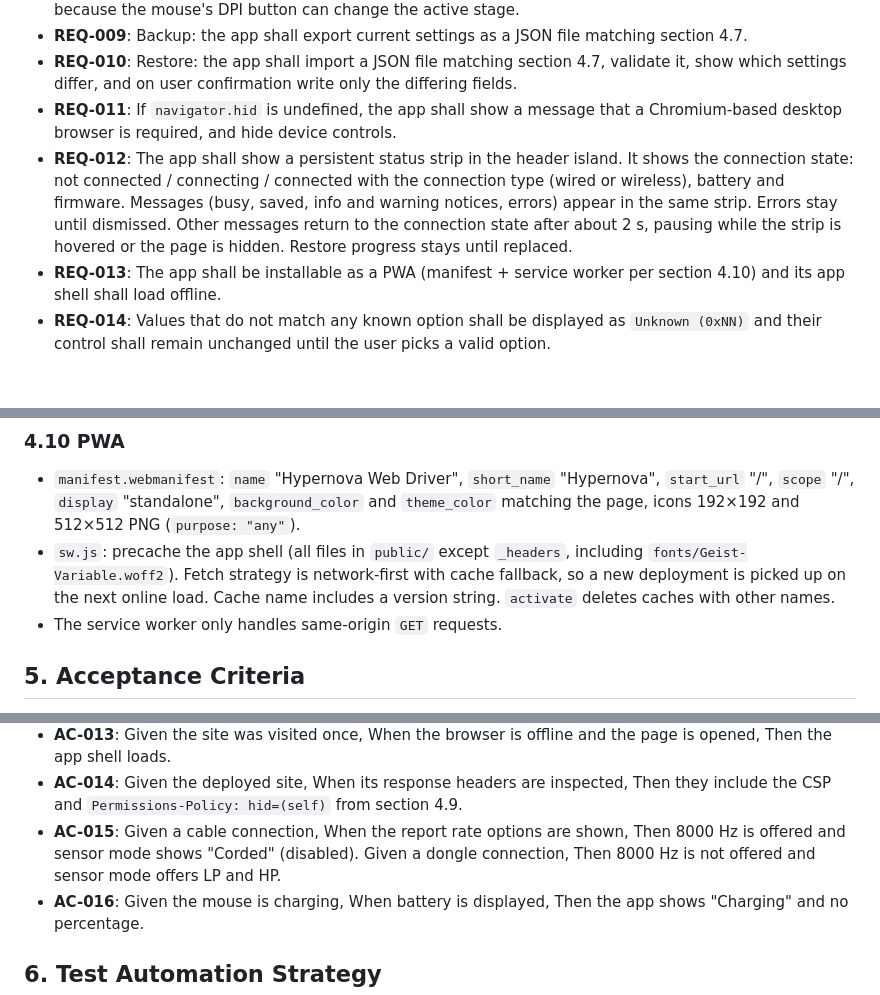
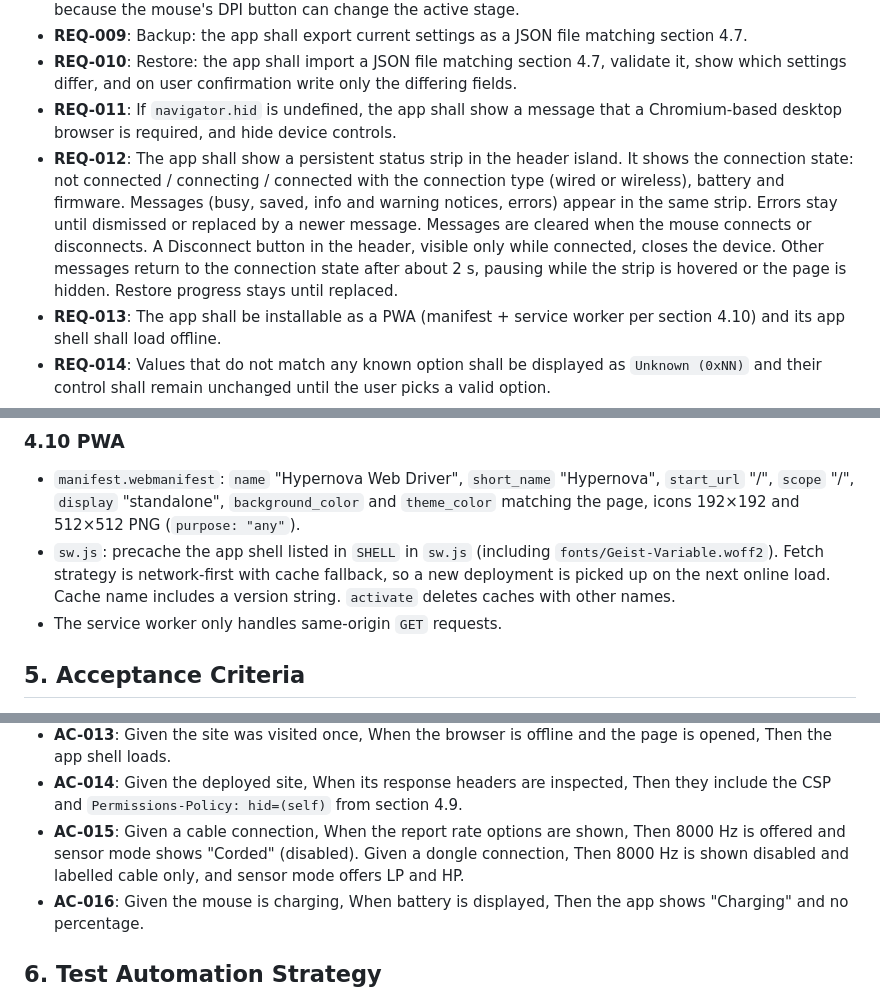
Before and after one commit to ohmygodashish/hypernova, a Markdown page: docs/spec-architecture-hypernova-web-driver.md, 3 parts joined by grey strips. Rendered like a GitHub page; blank space fills up the shorter version.

Commit message:
docs(spec): align the spec with the shipped UI copy and behaviour

```diff
--- a/docs/spec-architecture-hypernova-web-driver.md
+++ b/docs/spec-architecture-hypernova-web-driver.md
@@ -81,7 +81,7 @@ The Hypernova Web Driver is a static web application that reads and changes the
 - **REQ-009**: Backup: the app shall export current settings as a JSON file matching section 4.7.
 - **REQ-010**: Restore: the app shall import a JSON file matching section 4.7, validate it, show which settings differ, and on user confirmation write only the differing fields.
 - **REQ-011**: If `navigator.hid` is undefined, the app shall show a message that a Chromium-based desktop browser is required, and hide device controls.
-- **REQ-012**: The app shall show a persistent status strip in the header island. It shows the connection state: not connected / connecting / connected with the connection type (wired or wireless), battery and firmware. Messages (busy, saved, info and warning notices, errors) appear in the same strip. Errors stay until dismissed. Other messages return to the connection state after about 2 s, pausing while the strip is hovered or the page is hidden. Restore progress stays until replaced.
+- **REQ-012**: The app shall show a persistent status strip in the header island. It shows the connection state: not connected / connecting / connected with the connection type (wired or wireless), battery and firmware. Messages (busy, saved, info and warning notices, errors) appear in the same strip. Errors stay until dismissed or replaced by a newer message. Messages are cleared when the mouse connects or disconnects. A Disconnect button in the header, visible only while connected, closes the device. Other messages return to the connection state after about 2 s, pausing while the strip is hovered or the page is hidden. Restore progress stays until replaced.
 - **REQ-013**: The app shall be installable as a PWA (manifest + service worker per section 4.10) and its app shell shall load offline.
 - **REQ-014**: Values that do not match any known option shall be displayed as `Unknown (0xNN)` and their control shall remain unchanged until the user picks a valid option.
 - **REQ-015**: When the battery charging flag is `1`, the app shall display "Charging" and shall not display the percent byte, which is inflated while charging.
@@ -347,7 +347,7 @@ A failing test aborts the build, so broken code is never deployed. Pushes to oth
 ### 4.10 PWA
 
 - `manifest.webmanifest`: `name` "Hypernova Web Driver", `short_name` "Hypernova", `start_url` "/", `scope` "/", `display` "standalone", `background_color` and `theme_color` matching the page, icons 192×192 and 512×512 PNG (`purpose: "any"`).
-- `sw.js`: precache the app shell (all files in `public/` except `_headers`, including `fonts/Geist-Variable.woff2`). Fetch strategy is network-first with cache fallback, so a new deployment is picked up on the next online load. Cache name includes a version string. `activate` deletes caches with other names.
+- `sw.js`: precache the app shell listed in `SHELL` in `sw.js` (including `fonts/Geist-Variable.woff2`). Fetch strategy is network-first with cache fallback, so a new deployment is picked up on the next online load. Cache name includes a version string. `activate` deletes caches with other names.
 - The service worker only handles same-origin `GET` requests.
 
 ## 5. Acceptance Criteria
@@ -366,7 +366,7 @@ A failing test aborts the build, so broken code is never deployed. Pushes to oth
 - **AC-012**: Given a push to `main` with a failing unit test, When Workers Builds runs, Then the deployment is not published.
 - **AC-013**: Given the site was visited once, When the browser is offline and the page is opened, Then the app shell loads.
 - **AC-014**: Given the deployed site, When its response headers are inspected, Then they include the CSP and `Permissions-Policy: hid=(self)` from section 4.9.
-- **AC-015**: Given a cable connection, When the report rate options are shown, Then 8000 Hz is offered and sensor mode shows "Corded" (disabled). Given a dongle connection, Then 8000 Hz is not offered and sensor mode offers LP and HP.
+- **AC-015**: Given a cable connection, When the report rate options are shown, Then 8000 Hz is offered and sensor mode shows "Corded" (disabled). Given a dongle connection, Then 8000 Hz is shown disabled and labelled cable only, and sensor mode offers LP and HP.
 - **AC-016**: Given the mouse is charging, When battery is displayed, Then the app shows "Charging" and no percentage.
 
 ## 6. Test Automation Strategy
```
Also changed, not shown: other parts of docs/spec-architecture-hypernova-web-driver.md (+3 -3 lines).
